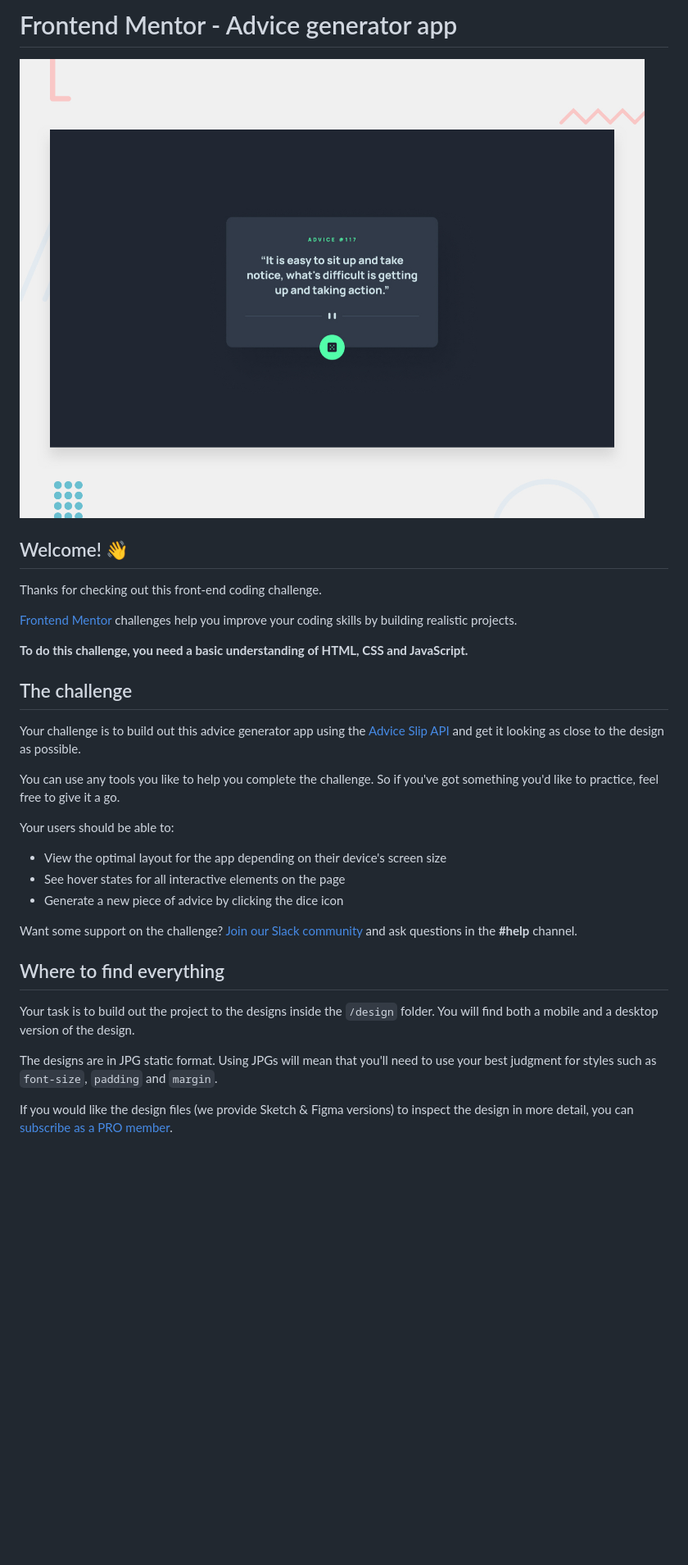
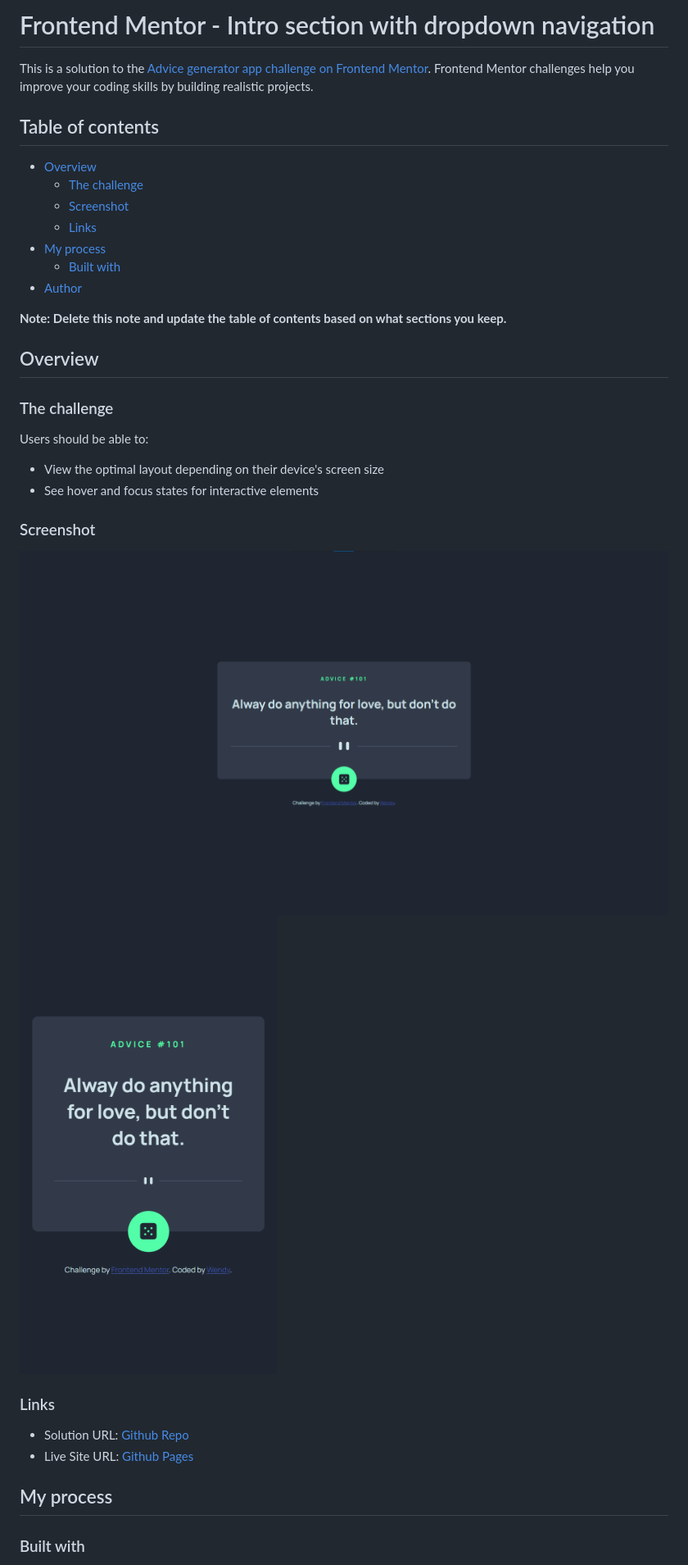
Before and after one commit to wendywinata128/Front-End-Mentor_Advice-Generator-App, a Markdown page: README.md, the part around the change printed below. Shown: that part at 82% size. GitHub-like rendering; pictures changed too: preview/Desktop.png (added), preview/Mobile.png (added); blank space fills up the shorter version.

Commit message:
adjust readme

```diff
--- a/README.md
+++ b/README.md
@@ -1,34 +1,40 @@
-# Frontend Mentor - Advice generator app
+# Frontend Mentor - Intro section with dropdown navigation
 
-![Design preview for the Advice generator app coding challenge](./design/desktop-preview.jpg)
+This is a solution to the [Advice generator app challenge on Frontend Mentor](https://www.frontendmentor.io/challenges/advice-generator-app-QdUG-13db). Frontend Mentor challenges help you improve your coding skills by building realistic projects.
 
-## Welcome! 👋
+## Table of contents
 
-Thanks for checking out this front-end coding challenge.
+- [Overview](#overview)
+  - [The challenge](#the-challenge)
+  - [Screenshot](#screenshot)
+  - [Links](#links)
+- [My process](#my-process)
+  - [Built with](#built-with)
+- [Author](#author)
 
-[Frontend Mentor](https://www.frontendmentor.io) challenges help you improve your coding skills by building realistic projects.
+**Note: Delete this note and update the table of contents based on what sections you keep.**
 
-**To do this challenge, you need a basic understanding of HTML, CSS and JavaScript.**
+## Overview
 
-## The challenge
+### The challenge
 
-Your challenge is to build out this advice generator app using the [Advice Slip API](https://api.adviceslip.com) and get it looking as close to the design as possible.
+Users should be able to:
 
-You can use any tools you like to help you complete the challenge. So if you've got something you'd like to practice, feel free to give it a go.
+- View the optimal layout depending on their device's screen size
+- See hover and focus states for interactive elements
 
-Your users should be able to:
+### Screenshot
 
-- View the optimal layout for the app depending on their device's screen size
-- See hover states for all interactive elements on the page
-- Generate a new piece of advice by clicking the dice icon
+![My Design Preview of The Challenge](./preview/Desktop.png)
+![My Design Preview of The Challenge](./preview/Mobile.png)
 
-Want some support on the challenge? [Join our Slack community](https://www.frontendmentor.io/slack) and ask questions in the **#help** channel.
 
-## Where to find everything
+### Links
 
-Your task is to build out the project to the designs inside the `/design` folder. You will find both a mobile and a desktop version of the design.
+- Solution URL: [Github Repo](https://github.com/wendywinata128/Front-End-Mentor_Advice-Generator-App)
+- Live Site URL: [Github Pages](https://wendywinata128.github.io/Front-End-Mentor_Advice-Generator-App/)
 
-The designs are in JPG static format. Using JPGs will mean that you'll need to use your best judgment for styles such as `font-size`, `padding` and `margin`.
+## My process
 
-If you would like the design files (we provide Sketch & Figma versions) to inspect the design in more detail, you can [subscribe as a PRO member](https://www.frontendmentor.io/pro).
+### Built with
 
```
Also changed, not shown: other parts of README.md (+6 -57 lines).
